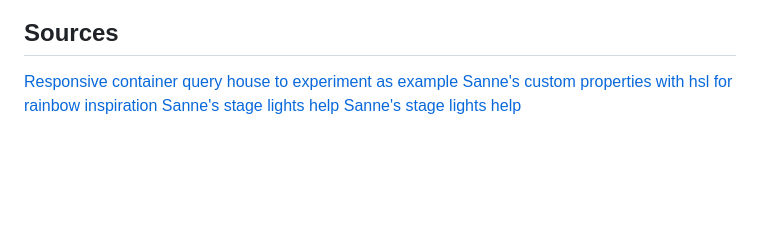
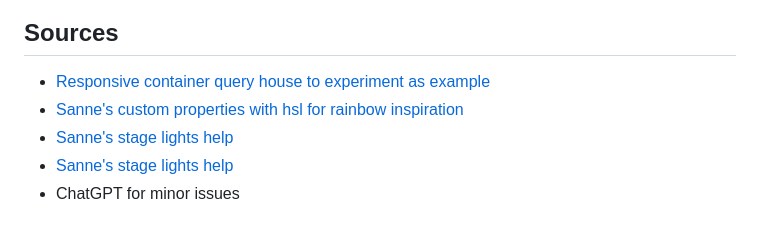
Before and after one commit to lainecedes/cssTTR, a Markdown page: README.md, the part around the change printed below. Drawn GitHub-style; blank space fills up the shorter version.

```diff
--- a/README.md
+++ b/README.md
@@ -74,7 +76,8 @@ I've connected the rainbow lighting and the equalizer to the general off and on
 
 
 ## Sources
-[Responsive container query house to experiment as example](https://codepen.io/gayane-gasparyan/pen/yLqjVWb)
-[Sanne's custom properties with hsl for rainbow inspiration](https://codepen.io/shooft/pen/OJoMVOK)
-[Sanne's stage lights help](https://codepen.io/shooft/pen/LYvNPoo?editors=1100)
-[Sanne's stage lights help](https://codepen.io/shooft/pen/LYvNPoo?editors=1100)
+- [Responsive container query house to experiment as example](https://codepen.io/gayane-gasparyan/pen/yLqjVWb)
+- [Sanne's custom properties with hsl for rainbow inspiration](https://codepen.io/shooft/pen/OJoMVOK)
+- [Sanne's stage lights help](https://codepen.io/shooft/pen/LYvNPoo?editors=1100)
+- [Sanne's stage lights help](https://codepen.io/shooft/pen/LYvNPoo?editors=1100)
+- ChatGPT for minor issues
```
Also changed, not shown: other parts of README.md (+3 -1 lines).
